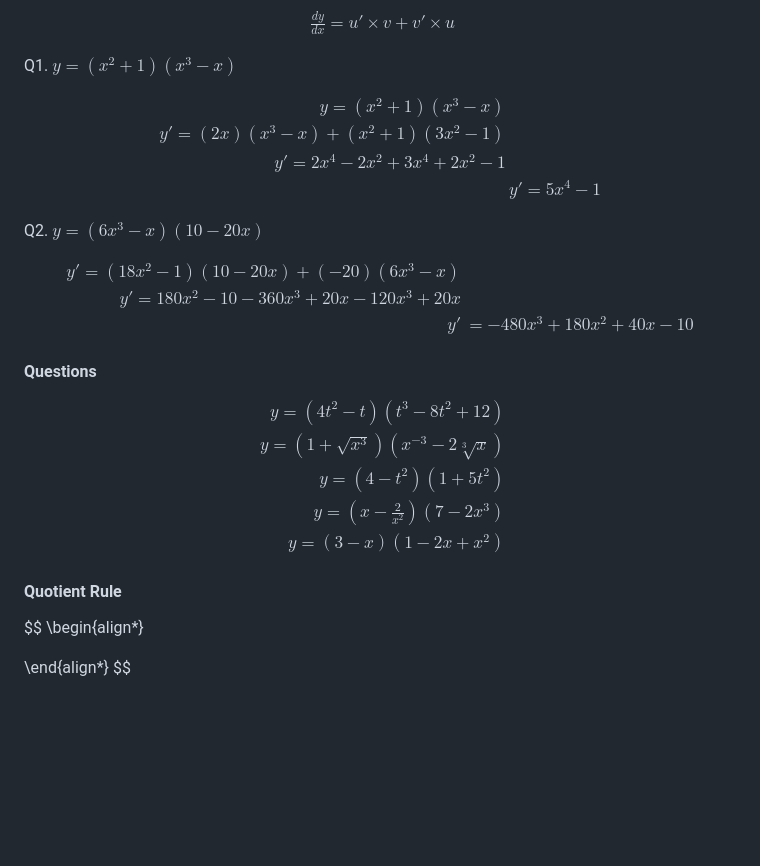
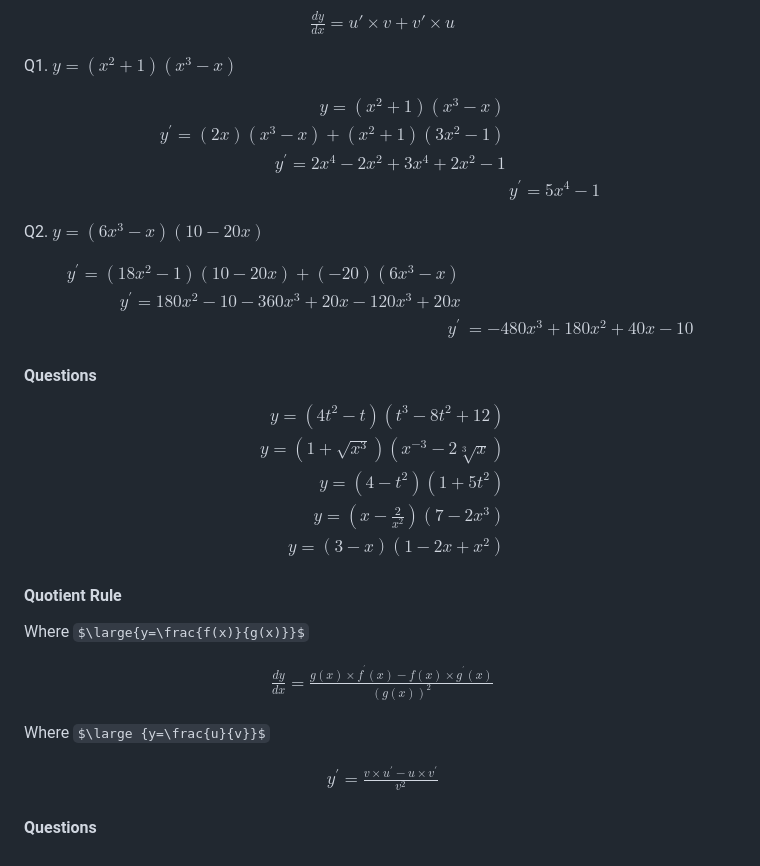
Before and after one commit to madstone0-0/Notes, a Markdown page: Calc/Limits and Derivatives.md, the part around one of its changes. Drawn GitHub-style; some formulas as TeX source; blank space fills up the shorter version.

Commit message:
(calc1): Quotient rule

```diff
--- a/Calc/Limits and Derivatives.md
+++ b/Calc/Limits and Derivatives.md
@@ -298,9 +298,9 @@ Q1. $y=(x^2+1)(x^3-x)$
 $$
 \begin{align*}
     y = (x^2+1)(x^3-x)\\
-    y\prime = (2x)(x^3-x) + (x^2+1)(3x^2-1) \\
-    y\prime = 2x^4 - 2x^2 + 3x^4 +2x^2-1 \\
-    & y\prime = 5x^4 -1
+    y^{\prime} = (2x)(x^3-x) + (x^2+1)(3x^2-1) \\
+    y^{\prime} = 2x^4 - 2x^2 + 3x^4 +2x^2-1 \\
+    & y^{\prime} = 5x^4 -1
 \end{align*}
 $$
 
@@ -308,9 +308,9 @@ Q2. $y=(6x^3-x)(10-20x)$
 
 $$
 \begin{align*}
-    y\prime = (18x^2-1)(10-20x) + (-20)(6x^3-x) \\
-    y\prime = 180x^2 -10 -360x^3 + 20x  - 120x^3+20x \\
-y\prime  &= -480x^3+ 180x^2+ 40x - 10
+    y^{\prime} = (18x^2-1)(10-20x) + (-20)(6x^3-x) \\
+    y^{\prime} = 180x^2 -10 -360x^3 + 20x  - 120x^3+20x \\
+y^{\prime}  &= -480x^3+ 180x^2+ 40x - 10
 \end{align*}
 $$
 
@@ -328,8 +328,20 @@ $$
 
 #### Quotient Rule
 
+Where $\large{y=\frac{f(x)}{g(x)}}$
+
 $$
 \begin{align*}
-
+    \frac{dy}{dx} = \frac{g(x) \times f^{^{\prime}}(x) - f(x) \times g^{^{\prime}}(x)}{(g(x))^2}
 \end{align*}
 $$
+
+Where $\large {y=\frac{u}{v}}$
+
+$$
+\begin{align*}
+y^{\prime} = \frac{v \times u^{\prime} - u \times v^{\prime}}{v^2}
+\end{align*}
+$$
+
+#### Questions
```
Also changed, not shown: other parts of Calc/Limits and Derivatives.md (+7 -7 lines).
